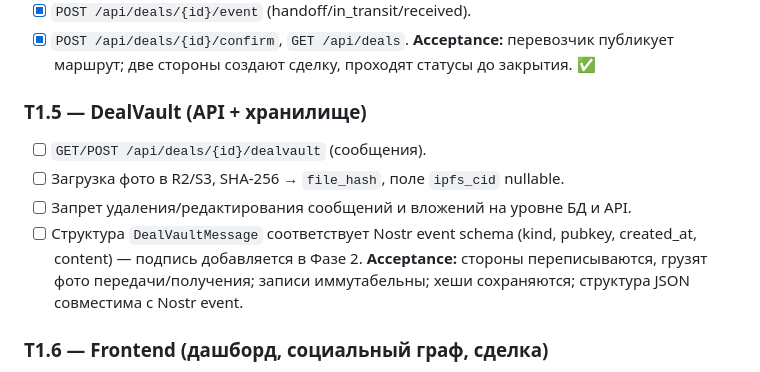
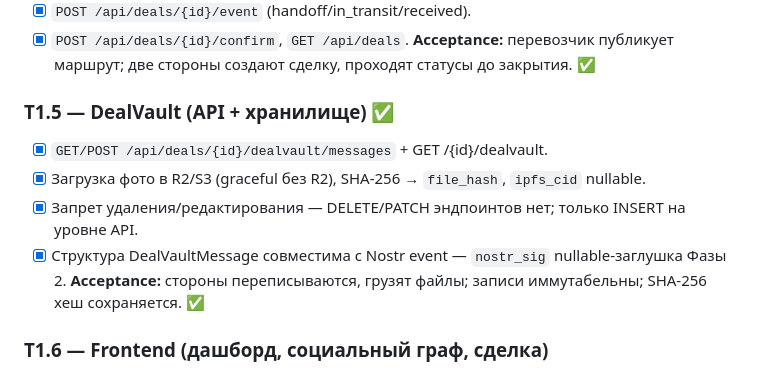
Before and after one commit to Azzot88/Vimana, a Markdown page: PRD/TASKS.md, the part around the change. GitHub-like rendering.

Commit message:
PRD T1.5 done

```diff
--- a/PRD/TASKS.md
+++ b/PRD/TASKS.md
@@ -61,12 +61,12 @@
 - [x] `POST /api/deals/{id}/confirm`, `GET /api/deals`.
 **Acceptance:** перевозчик публикует маршрут; две стороны создают сделку, проходят статусы до закрытия. ✅
 
-### T1.5 — DealVault (API + хранилище)
-- [ ] `GET/POST /api/deals/{id}/dealvault` (сообщения).
-- [ ] Загрузка фото в R2/S3, SHA-256 → `file_hash`, поле `ipfs_cid` nullable.
-- [ ] Запрет удаления/редактирования сообщений и вложений на уровне БД и API.
-- [ ] Структура `DealVaultMessage` соответствует Nostr event schema (kind, pubkey, created_at, content) — подпись добавляется в Фазе 2.
-**Acceptance:** стороны переписываются, грузят фото передачи/получения; записи иммутабельны; хеши сохраняются; структура JSON совместима с Nostr event.
+### T1.5 — DealVault (API + хранилище) ✅
+- [x] `GET/POST /api/deals/{id}/dealvault/messages` + GET /{id}/dealvault.
+- [x] Загрузка фото в R2/S3 (graceful без R2), SHA-256 → `file_hash`, `ipfs_cid` nullable.
+- [x] Запрет удаления/редактирования — DELETE/PATCH эндпоинтов нет; только INSERT на уровне API.
+- [x] Структура DealVaultMessage совместима с Nostr event — `nostr_sig` nullable-заглушка Фазы 2.
+**Acceptance:** стороны переписываются, грузят файлы; записи иммутабельны; SHA-256 хеш сохраняется. ✅
 
 ### T1.6 — Frontend (дашборд, социальный граф, сделка)
 - [ ] Vite + React + TailwindCSS, дизайн-система по DESIGNGUIDELINES (навигация, табло-моно для данных).
```
Also changed, not shown: PRD/CHANGELOG.md (+1 -0 lines), PRD/TECHSTATE.md (+3 -1 lines).
